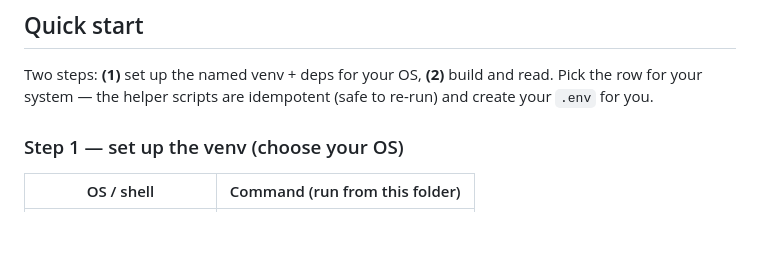
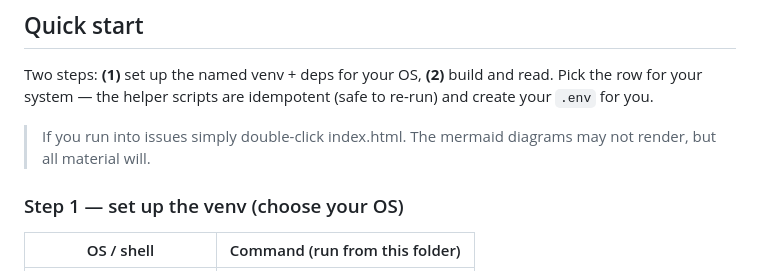
Before and after one commit to dmccapes4/advertising_system_tutorial, a Markdown page: README.md, the part around the change. Rendered like a GitHub page; blank space fills up the shorter version.

Commit message:
Update README.md
fix: add index.html double-click option

```diff
--- a/README.md
+++ b/README.md
@@ -16,6 +16,8 @@ Foundations (CCA-F)** exam. Teaches the Python needed to read Skilljar course co
 
 Two steps: **(1)** set up the named venv + deps for your OS, **(2)** build and read. Pick the row
 for your system — the helper scripts are idempotent (safe to re-run) and create your `.env` for you.
+
+> If you run into issues simply double-click index.html. The mermaid diagrams may not render, but all material will.
 
 ### Step 1 — set up the venv (choose your OS)
 
```
